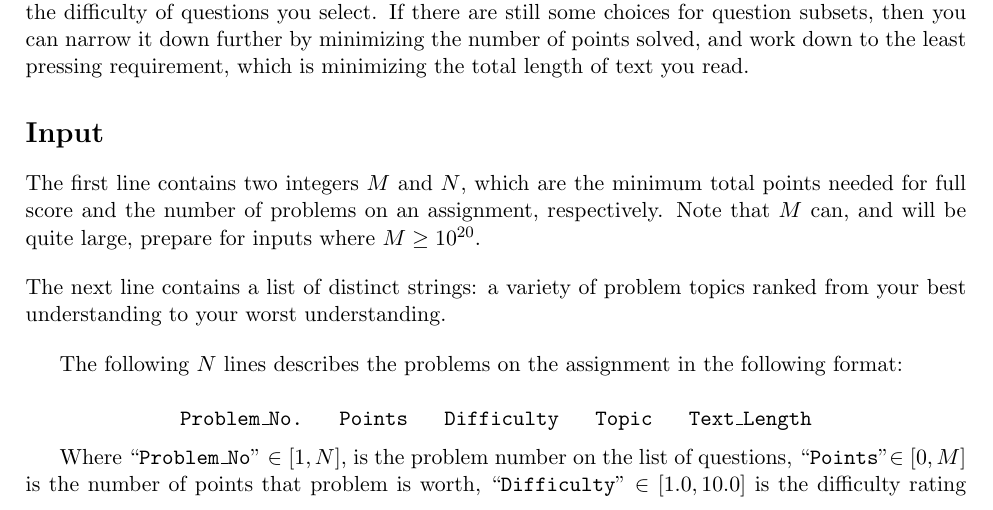
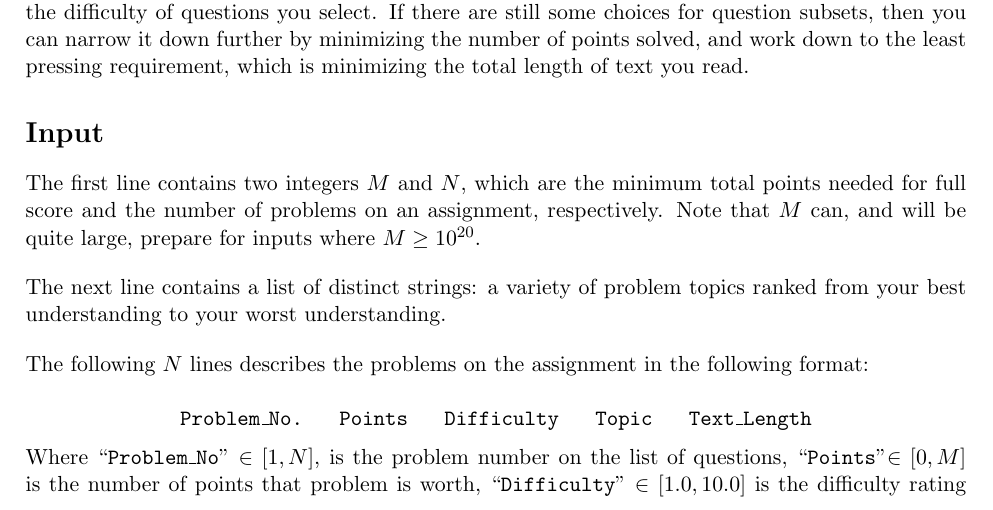
Before and after one commit to CamJeff/COMP-321-Problem-Development, a LaTeX document (problem_statement/problem.en.tex): part of page 1 of 2, cut so that both start at the same text. Compiled offline with pdfLaTeX.

Commit message:
Update problem.en.tex

```diff
--- a/problem_statement/problem.en.tex
+++ b/problem_statement/problem.en.tex
@@ -79,12 +79,12 @@ The first line contains two integers $M$ and $N$, which are the minimum total po
 
 \bigskip
 
-The following $N$ lines describes the problems on the assignment in the following format:
+\noindent The following $N$ lines describes the problems on the assignment in the following format:
 
 $$\texttt{Problem\_No.}\;\;\;\;\;\;\texttt{Points}\;\;\;\;\;\;\texttt{Difficulty}\;\;\;\;\;\;\texttt{Topic}\;\;\;\;\;\;\texttt{Text\_Length}$$
 
 
-Where ``\texttt{Problem\_No}" $\in [1,N]$, is the problem number on the list of questions, ``\texttt{Points}"$\in[0,M]$ is the number of points that problem is worth,  ``\texttt{Difficulty}" $\in[1.0,10.0]$ is the difficulty rating of the problem (larger rating means more difficult), ``\texttt{topic}" is a non-empty string without spaces (assume exactly one topic is assigned to each problem) which is the topic the problem is assigned to, and finally, $1\leq \texttt{Text\_Length} \leq 10^4$ is the number of words in the problem statement.
+\noindent Where ``\texttt{Problem\_No}" $\in [1,N]$, is the problem number on the list of questions, ``\texttt{Points}"$\in[0,M]$ is the number of points that problem is worth,  ``\texttt{Difficulty}" $\in[1.0,10.0]$ is the difficulty rating of the problem (larger rating means more difficult), ``\texttt{topic}" is a non-empty string without spaces (assume exactly one topic is assigned to each problem) which is the topic the problem is assigned to, and finally, $1\leq \texttt{Text\_Length} \leq 10^4$ is the number of words in the problem statement.
 
 \section*{Output}
 
```
Also changed, not shown: problem_statement/problem.en.tex (4 more changed lines).
